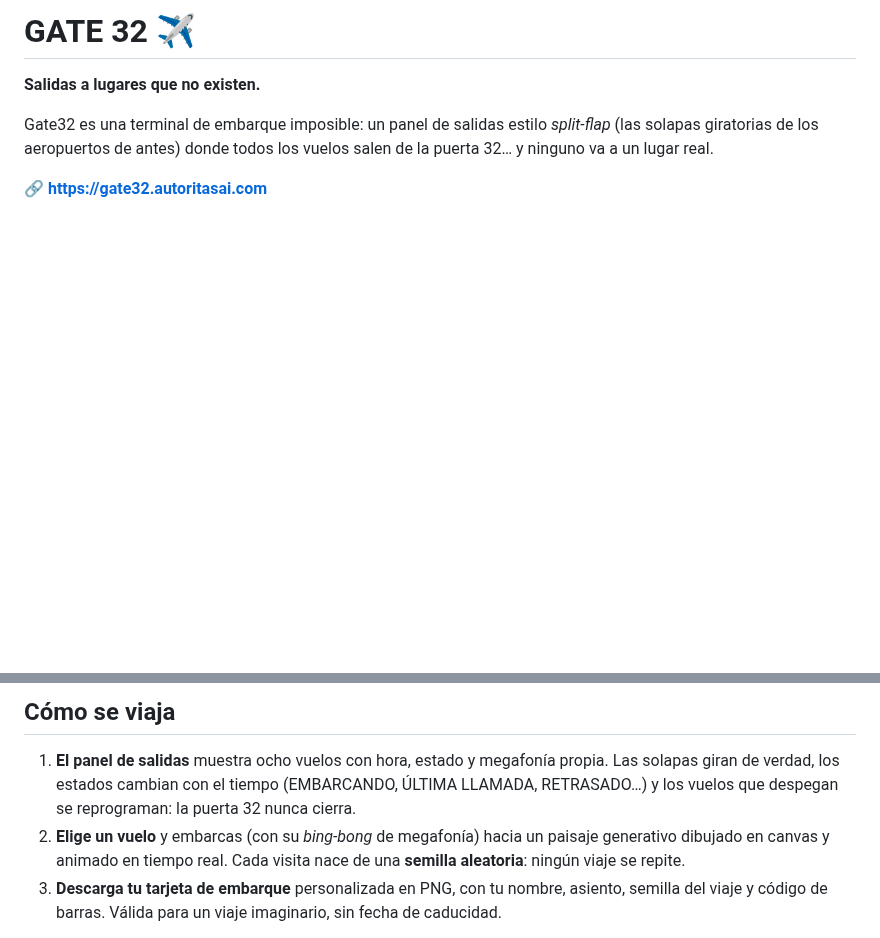
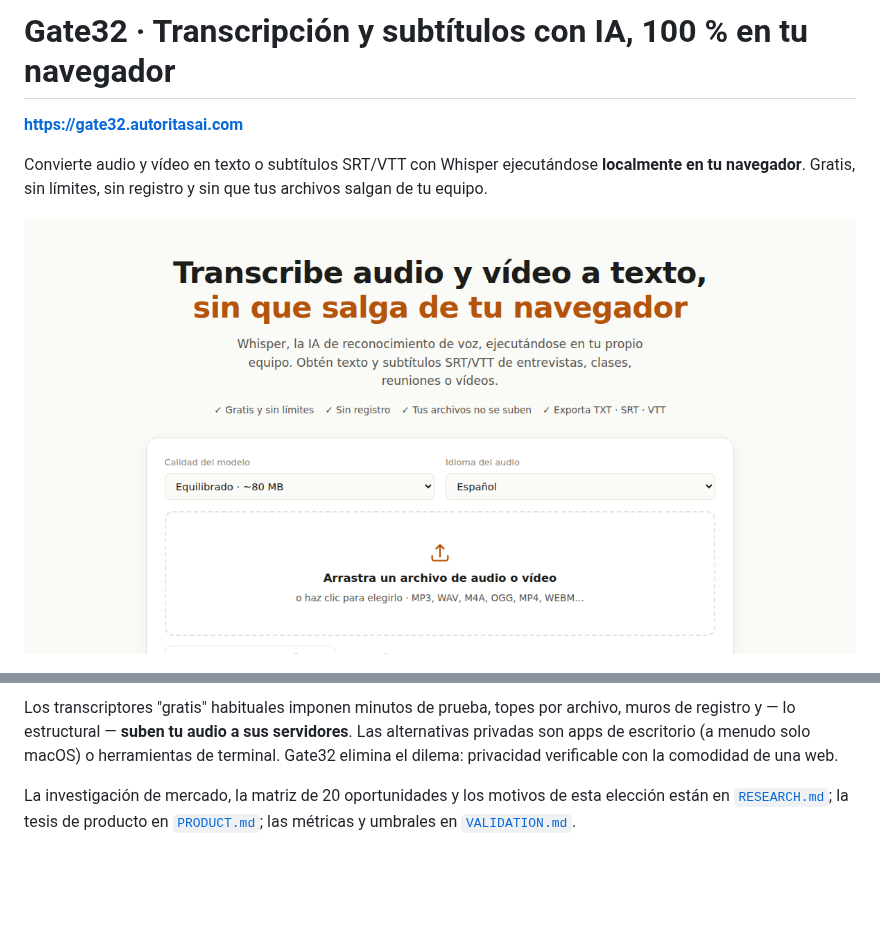
Before and after one commit to ilcapo32-blip/gate32, a Markdown page: README.md, 2 parts joined by grey strips. Drawn GitHub-style; blank space fills up the shorter version.

```diff
--- a/README.md
+++ b/README.md
@@ -1,10 +1,10 @@
-# GATE 32 ✈
+# Gate32 · Transcripción y subtítulos con IA, 100 % en tu navegador
 
-**Salidas a lugares que no existen.**
+**https://gate32.autoritasai.com**
 
-Gate32 es una terminal de embarque imposible: un panel de salidas estilo
-*split-flap* (las solapas giratorias de los aeropuertos de antes) donde todos
-los vuelos salen de la puerta 32… y ninguno va a un lugar real.
+Convierte audio y vídeo en texto o subtítulos SRT/VTT con Whisper ejecutándose
+**localmente en tu navegador**. Gratis, sin límites, sin registro y sin que tus
+archivos salgan de tu equipo.
 
-🔗 **https://gate32.autoritasai.com**
+![Gate32](public/og.png)
 
@@ -12,14 +12,12 @@ los vuelos salen de la puerta 32… y ninguno va a un lugar real.
 
-## Cómo se viaja
+Los transcriptores "gratis" habituales imponen minutos de prueba, topes por
+archivo, muros de registro y — lo estructural — **suben tu audio a sus
+servidores**. Las alternativas privadas son apps de escritorio (a menudo solo
+macOS) o herramientas de terminal. Gate32 elimina el dilema: privacidad
+verificable con la comodidad de una web.
 
-1. **El panel de salidas** muestra ocho vuelos con hora, estado y megafonía
-   propia. Las solapas giran de verdad, los estados cambian con el tiempo
-   (EMBARCANDO, ÚLTIMA LLAMADA, RETRASADO…) y los vuelos que despegan se
-   reprograman: la puerta 32 nunca cierra.
-2. **Elige un vuelo** y embarcas (con su *bing-bong* de megafonía) hacia un
-   paisaje generativo dibujado en canvas y animado en tiempo real. Cada visita
-   nace de una **semilla aleatoria**: ningún viaje se repite.
-3. **Descarga tu tarjeta de embarque** personalizada en PNG, con tu nombre,
-   asiento, semilla del viaje y código de barras. Válida para un viaje
-   imaginario, sin fecha de caducidad.
+La investigación de mercado, la matriz de 20 oportunidades y los motivos de
+esta elección están en [`RESEARCH.md`](RESEARCH.md); la tesis de producto en
+[`PRODUCT.md`](PRODUCT.md); las métricas y umbrales en
+[`VALIDATION.md`](VALIDATION.md).
 
```
Also changed, not shown: other parts of README.md (+77 -44 lines).
